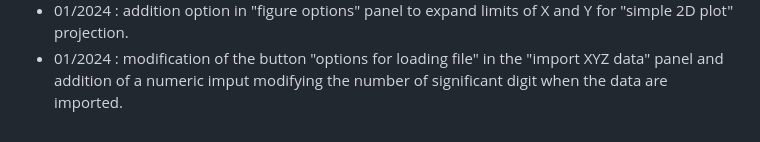
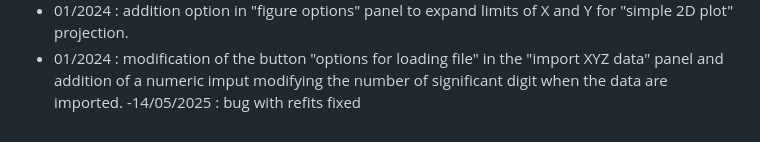
Before and after one commit to AurelienRoyer/SEAHORS, a Markdown page: README.md, the part around the change. GitHub-like rendering.

```diff
--- a/README.md
+++ b/README.md
@@ -132,3 +132,4 @@ sub-tab:
  - 01/2024 : addition of two buttons "save" and "load" in the sidebarpanel, allowing to save and load settings and/or data.
  - 01/2024 : addition option in "figure options" panel to expand limits of X and Y for "simple 2D plot" projection.
  - 01/2024 : modification of the button "options for loading file" in the "import XYZ data" panel and addition of a numeric imput modifying the number of significant digit when the data are imported.
+ -14/05/2025 : bug with refits fixed
```
